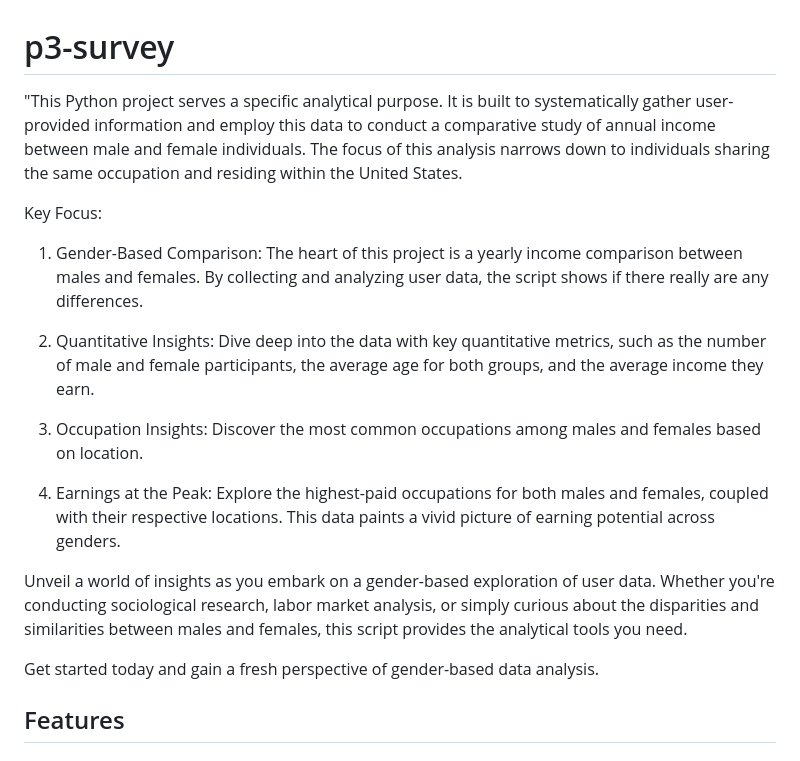
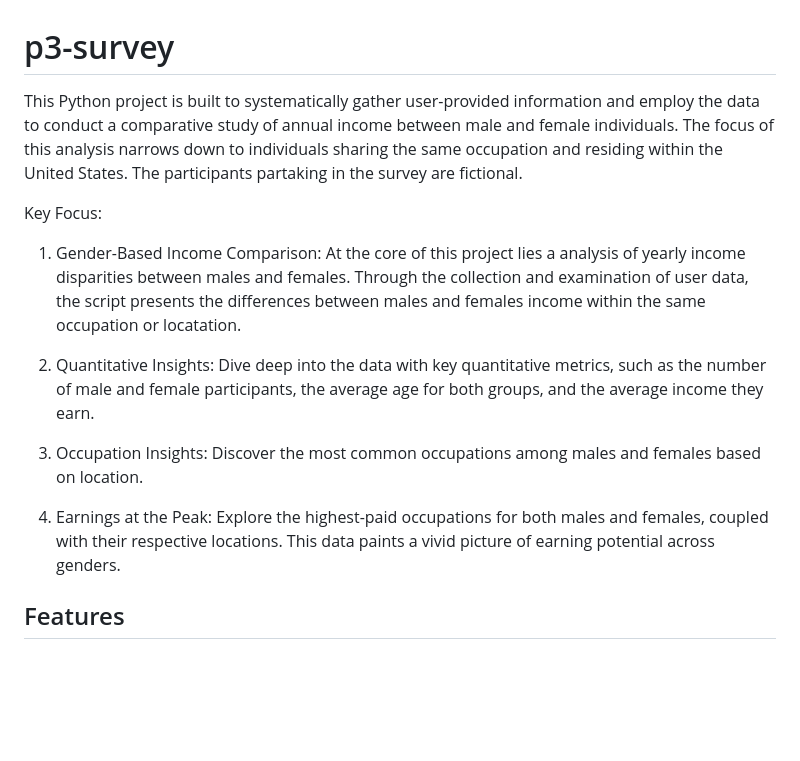
Before and after one commit to GlennJohansson85/Project_3_Survey, a Markdown page: README.md, the part around the change. Drawn GitHub-style; blank space fills up the shorter version.

Commit message:
Update README.md
Remove text from description

```diff
--- a/README.md
+++ b/README.md
@@ -1,19 +1,16 @@
 # p3-survey
 
-"This Python project serves a specific analytical purpose. It is built to systematically gather user-provided information and employ this data to conduct a comparative study of annual income between male and female individuals. The focus of this analysis narrows down to individuals sharing the same occupation and residing within the United States.
+This Python project is built to systematically gather user-provided information and employ the data to conduct a comparative study of annual income between male and female individuals. The focus of this analysis narrows down to individuals sharing the same occupation and residing within the United States.
+The participants partaking in the survey are fictional.
 
 Key Focus:
-1. Gender-Based Comparison: The heart of this project is a yearly income comparison between males and females. By collecting and analyzing user data, the script shows if there really are any differences.
+1. Gender-Based Income Comparison: At the core of this project lies a analysis of yearly income disparities between males and females. Through the collection and examination of user data, the script presents the differences between males and females income within the same occupation or locatation.
 
 2. Quantitative Insights: Dive deep into the data with key quantitative metrics, such as the number of male and female participants, the average age for both groups, and the average income they earn.
 
 3. Occupation Insights: Discover the most common occupations among males and females based on location.
 
 4. Earnings at the Peak: Explore the highest-paid occupations for both males and females, coupled with their respective locations. This data paints a vivid picture of earning potential across genders.
-
-Unveil a world of insights as you embark on a gender-based exploration of user data. Whether you're conducting sociological research, labor market analysis, or simply curious about the disparities and similarities between males and females, this script provides the analytical tools you need.
-
-Get started today and gain a fresh perspective of gender-based data analysis.
 
 ## Features
 #### Participant Data Collection
```
